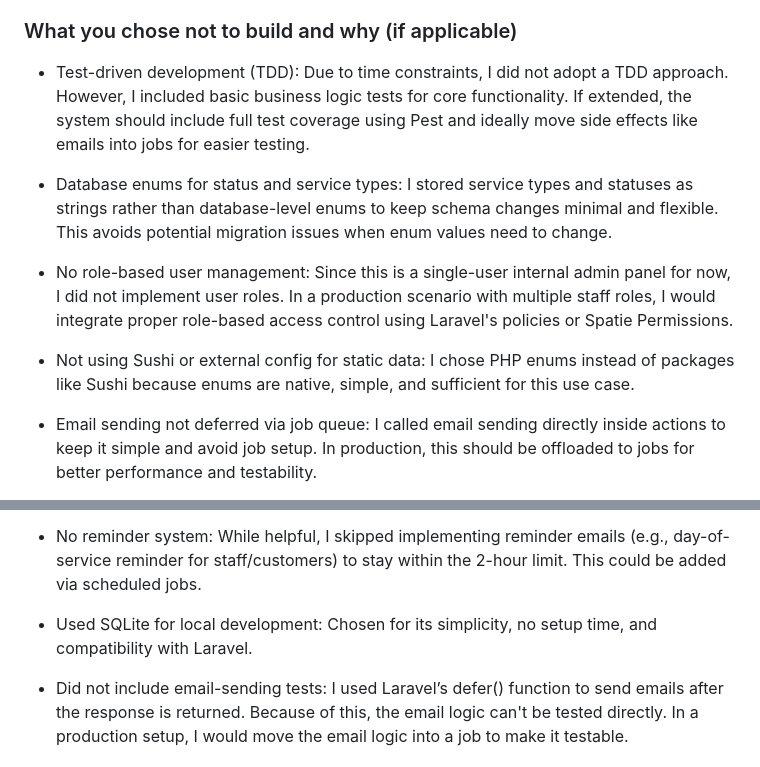
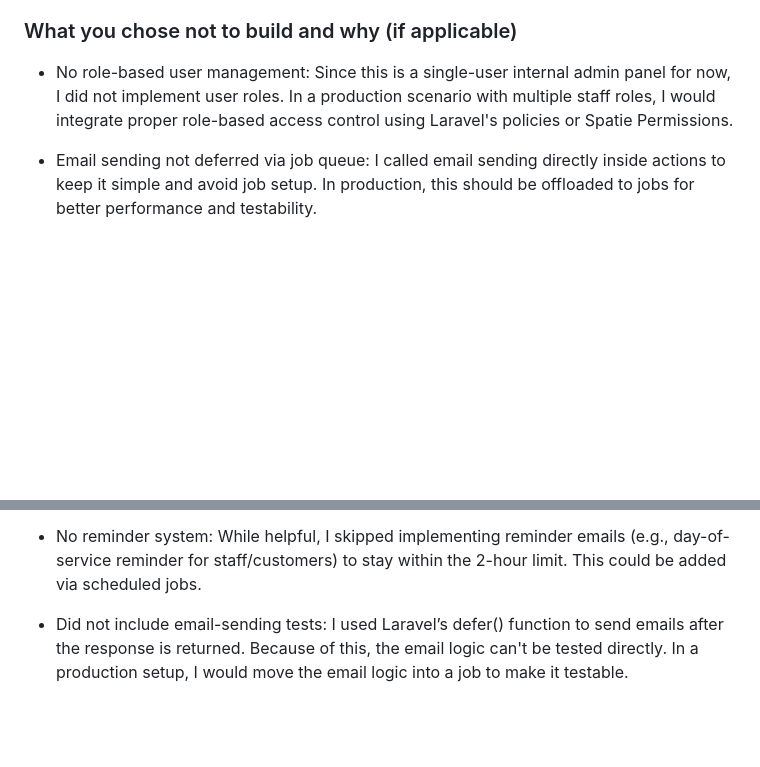
Before and after one commit to christmex/cmd-filament-challenge, a Markdown page: README.md, 2 parts joined by grey strips. Rendered like a GitHub page; blank space fills up the shorter version.

Commit message:
Update README to remove outdated notes on TDD, database enums, and static data handling; clarify email sending strategy and testing limitations; streamline documentation for better clarity on project decisions and future enhancements.

```diff
--- a/README.md
+++ b/README.md
@@ -4,17 +4,9 @@ The goal was to build a clean, working MVP within the 2-hour constraint, focusin
 
 
 ### What you chose not to build and why (if applicable)
-- Test-driven development (TDD):
-Due to time constraints, I did not adopt a TDD approach. However, I included basic business logic tests for core functionality. If extended, the system should include full test coverage using Pest and ideally move side effects like emails into jobs for easier testing.
-
-- Database enums for status and service types:
-I stored service types and statuses as strings rather than database-level enums to keep schema changes minimal and flexible. This avoids potential migration issues when enum values need to change.
 
 - No role-based user management:
 Since this is a single-user internal admin panel for now, I did not implement user roles. In a production scenario with multiple staff roles, I would integrate proper role-based access control using Laravel's policies or Spatie Permissions.
-
-- Not using Sushi or external config for static data:
-I chose PHP enums instead of packages like Sushi because enums are native, simple, and sufficient for this use case.
 
 - Email sending not deferred via job queue:
 I called email sending directly inside actions to keep it simple and avoid job setup. In production, this should be offloaded to jobs for better performance and testability.
@@ -30,9 +22,6 @@ To keep things simple, I skipped customer email confirmation (e.g., to prevent s
 
 - No reminder system:
 While helpful, I skipped implementing reminder emails (e.g., day-of-service reminder for staff/customers) to stay within the 2-hour limit. This could be added via scheduled jobs.
-
-- Used SQLite for local development:
-Chosen for its simplicity, no setup time, and compatibility with Laravel.
 
 - Did not include email-sending tests:
 I used Laravel’s defer() function to send emails after the response is returned. Because of this, the email logic can't be tested directly. In a production setup, I would move the email logic into a job to make it testable.
```
